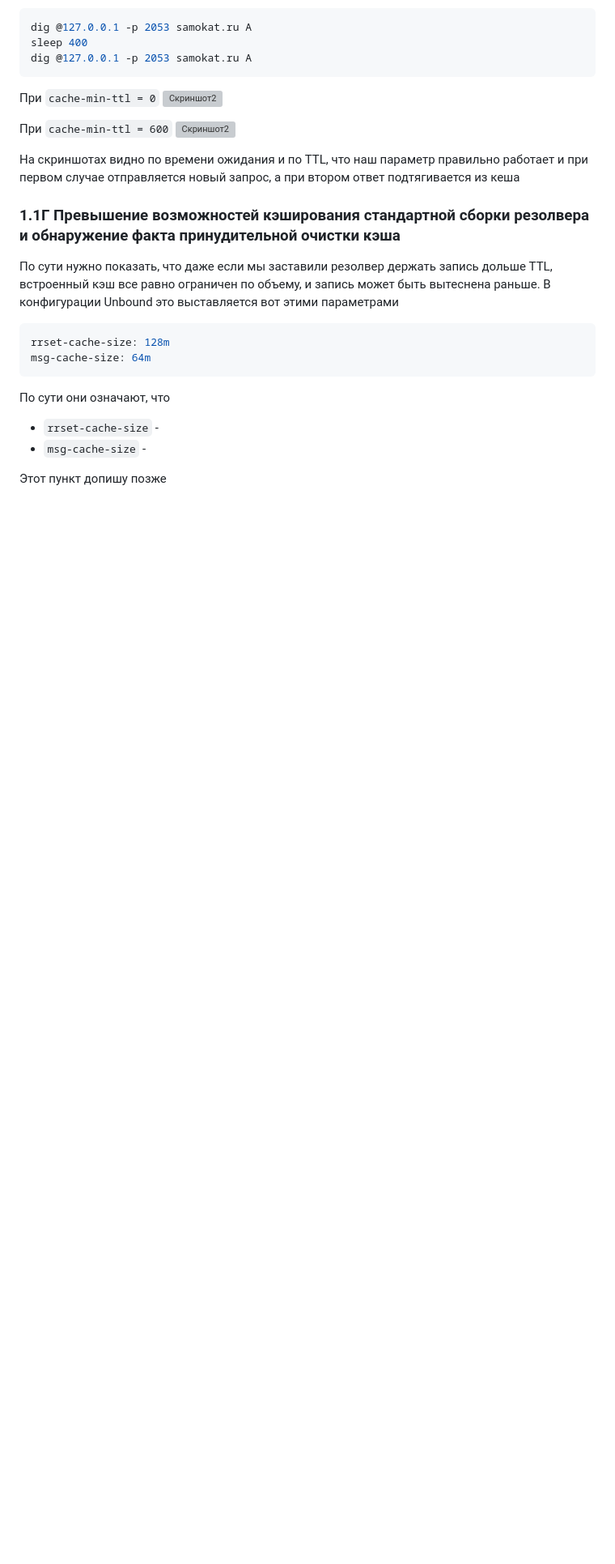
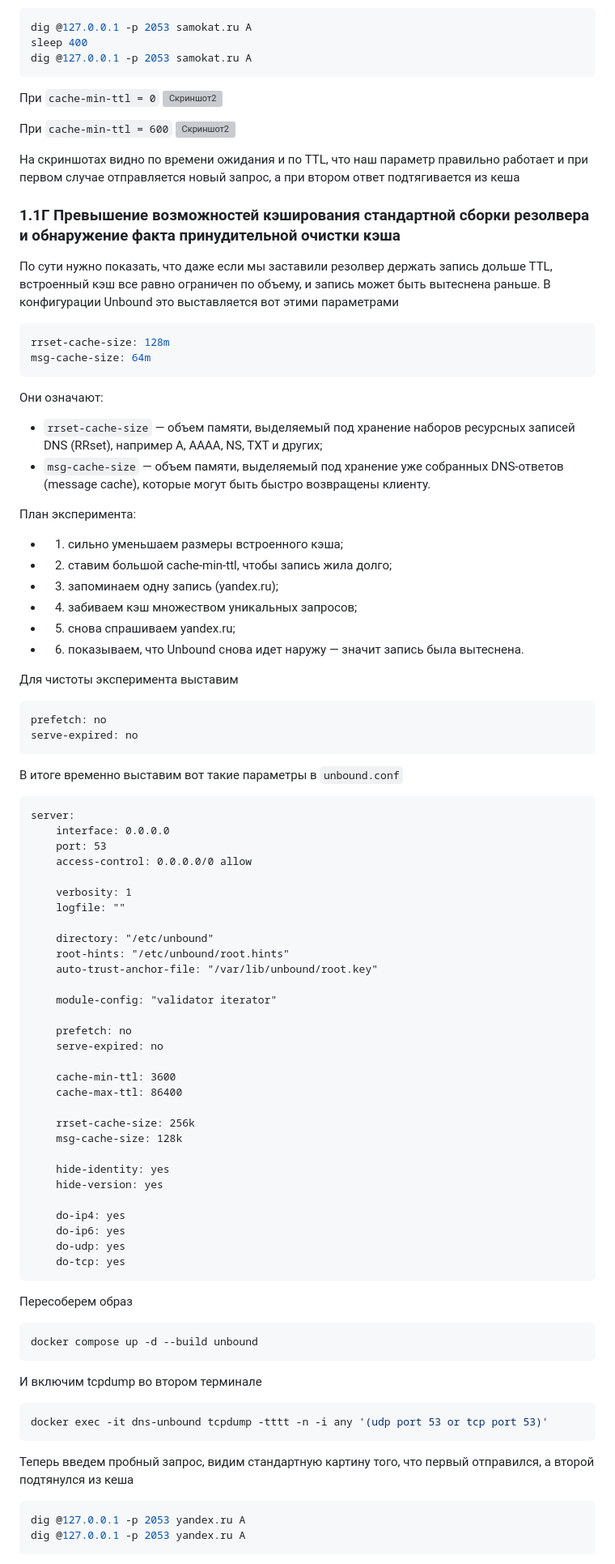
Before and after one commit to Samoilov2004/dns-cache-project, a Markdown page: report/README.md, the part around one of its changes. Shown at 81% size. Drawn GitHub-style; blank space fills up the shorter version; grey boxes are pictures that could not be loaded.

````diff
--- a/report/README.md
+++ b/report/README.md
@@ -137,8 +146,71 @@ rrset-cache-size: 128m
 msg-cache-size: 64m
 ```
 
-По сути они означают, что
-- `rrset-cache-size` -
-- `msg-cache-size` -
+Они означают:
+- `rrset-cache-size` — объем памяти, выделяемый под хранение наборов ресурсных записей DNS (RRset), например A, AAAA, NS, TXT и других;
+- `msg-cache-size` — объем памяти, выделяемый под хранение уже собранных DNS-ответов (message cache), которые могут быть быстро возвращены клиенту.
 
-Этот пункт допишу позже
+План эксперимента:
+- 1. сильно уменьшаем размеры встроенного кэша;
+- 2. ставим большой cache-min-ttl, чтобы запись жила долго;
+- 3. запоминаем одну запись (yandex.ru);
+- 4. забиваем кэш множеством уникальных запросов;
+- 5. снова спрашиваем yandex.ru;
+- 6. показываем, что Unbound снова идет наружу — значит запись была вытеснена.
+
+Для чистоты эксперимента выставим
+```bash
+prefetch: no
+serve-expired: no
+```
+
+В итоге временно выставим вот такие параметры в `unbound.conf`
+```txt
+server:
+    interface: 0.0.0.0
+    port: 53
+    access-control: 0.0.0.0/0 allow
+
+    verbosity: 1
+    logfile: ""
+
+    directory: "/etc/unbound"
+    root-hints: "/etc/unbound/root.hints"
+    auto-trust-anchor-file: "/var/lib/unbound/root.key"
+
+    module-config: "validator iterator"
+
+    prefetch: no
+    serve-expired: no
+
+    cache-min-ttl: 3600
+    cache-max-ttl: 86400
+
+    rrset-cache-size: 256k
+    msg-cache-size: 128k
+
+    hide-identity: yes
+    hide-version: yes
+
+    do-ip4: yes
+    do-ip6: yes
+    do-udp: yes
+    do-tcp: yes
+```
+
+Пересоберем образ
+```bash
+docker compose up -d --build unbound
+```
+
+И включим tcpdump во втором терминале
+```bash
+docker exec -it dns-unbound tcpdump -tttt -n -i any '(udp port 53 or tcp port 53)'
+```
+
+Теперь введем пробный запрос, видим стандартную картину того, что первый отправился, а второй подтянулся из кеша
+```bash
+dig @127.0.0.1 -p 2053 yandex.ru A
+dig @127.0.0.1 -p 2053 yandex.ru A
+```
+
````
Also changed, not shown: other parts of report/README.md (+51 -4 lines), README.md (+0 -31 lines), report/assets/terminal_screenshot_2_3.png (added), 6 other files.
